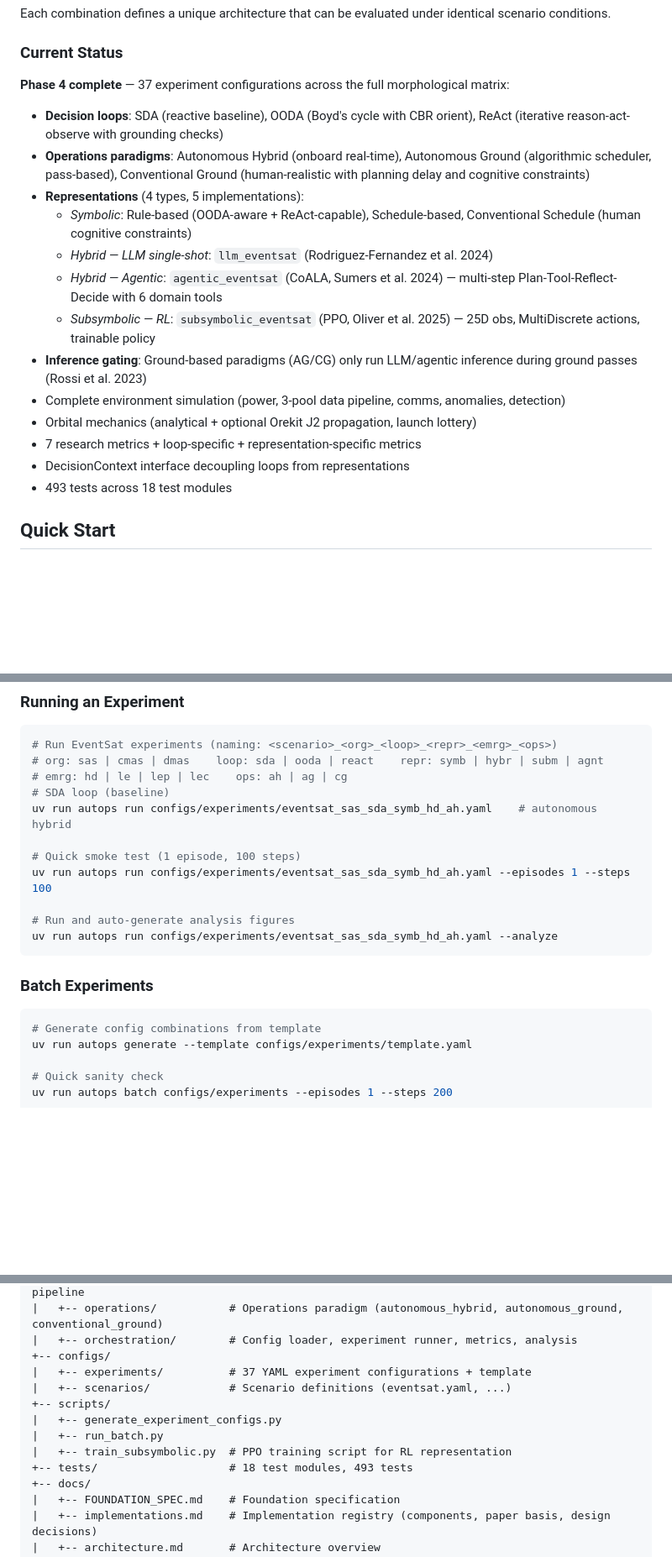
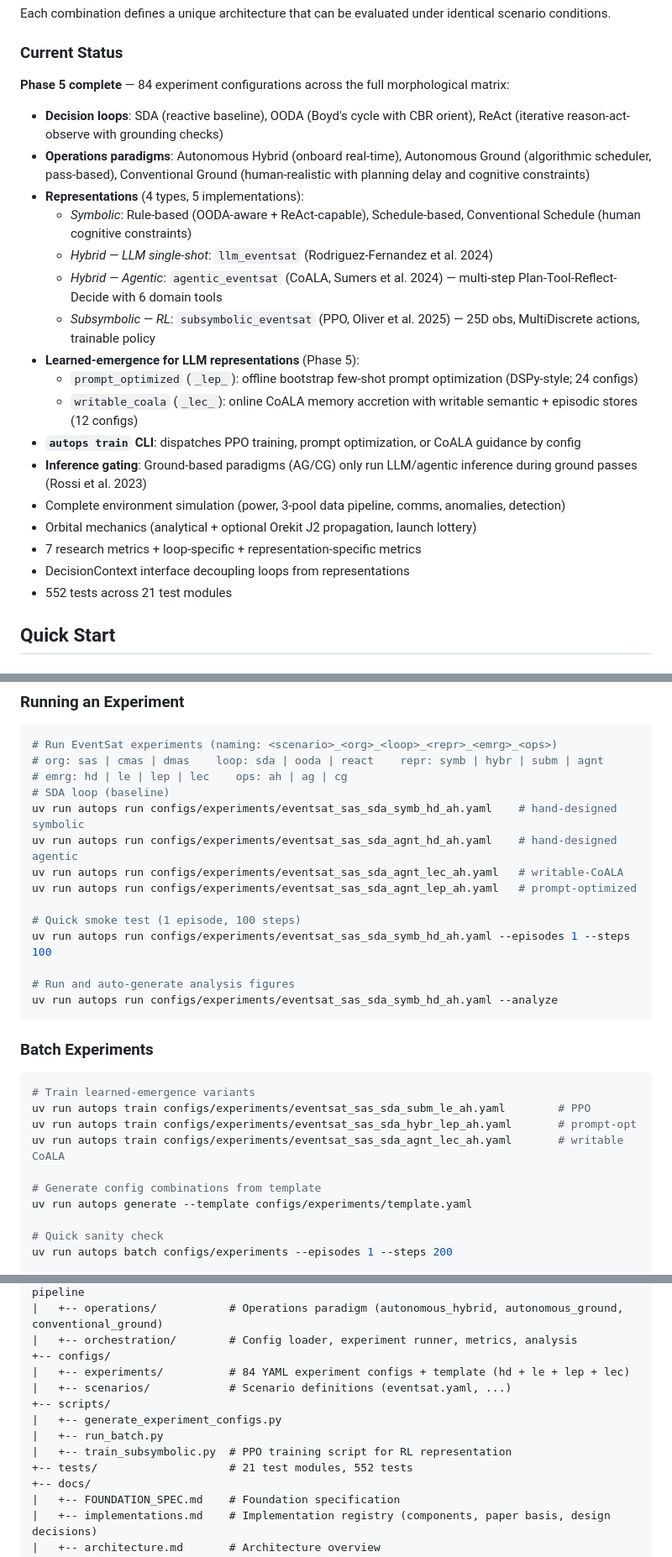
Before and after one commit to clemenjuan/autops-demo, a Markdown page: README.md, 3 parts joined by grey strips. Shown at 84% size. GitHub-like rendering; blank space fills up the shorter version.

````diff
--- a/README.md
+++ b/README.md
@@ -23,7 +23,7 @@ identical scenario conditions.
 
 ### Current Status
 
-**Phase 4 complete** — 37 experiment configurations across the full morphological matrix:
+**Phase 5 complete** — 84 experiment configurations across the full morphological matrix:
 - **Decision loops**: SDA (reactive baseline), OODA (Boyd's cycle with CBR orient), ReAct (iterative reason-act-observe with grounding checks)
 - **Operations paradigms**: Autonomous Hybrid (onboard real-time), Autonomous Ground (algorithmic scheduler, pass-based), Conventional Ground (human-realistic with planning delay and cognitive constraints)
 - **Representations** (4 types, 5 implementations):
@@ -31,12 +31,16 @@ identical scenario conditions.
   - *Hybrid — LLM single-shot*: `llm_eventsat` (Rodriguez-Fernandez et al. 2024)
   - *Hybrid — Agentic*: `agentic_eventsat` (CoALA, Sumers et al. 2024) — multi-step Plan-Tool-Reflect-Decide with 6 domain tools
   - *Subsymbolic — RL*: `subsymbolic_eventsat` (PPO, Oliver et al. 2025) — 25D obs, MultiDiscrete actions, trainable policy
+- **Learned-emergence for LLM representations** (Phase 5):
+  - `prompt_optimized` (`_lep_`): offline bootstrap few-shot prompt optimization (DSPy-style; 24 configs)
+  - `writable_coala` (`_lec_`): online CoALA memory accretion with writable semantic + episodic stores (12 configs)
+- **`autops train` CLI**: dispatches PPO training, prompt optimization, or CoALA guidance by config
 - **Inference gating**: Ground-based paradigms (AG/CG) only run LLM/agentic inference during ground passes (Rossi et al. 2023)
 - Complete environment simulation (power, 3-pool data pipeline, comms, anomalies, detection)
 - Orbital mechanics (analytical + optional Orekit J2 propagation, launch lottery)
 - 7 research metrics + loop-specific + representation-specific metrics
 - DecisionContext interface decoupling loops from representations
-- 493 tests across 18 test modules
+- 552 tests across 21 test modules
 
 ## Quick Start
 
@@ -59,7 +63,10 @@ uv run python -m pytest tests/ -v -o "addopts="
 # org: sas | cmas | dmas    loop: sda | ooda | react    repr: symb | hybr | subm | agnt
 # emrg: hd | le | lep | lec    ops: ah | ag | cg
 # SDA loop (baseline)
-uv run autops run configs/experiments/eventsat_sas_sda_symb_hd_ah.yaml    # autonomous hybrid
+uv run autops run configs/experiments/eventsat_sas_sda_symb_hd_ah.yaml    # hand-designed symbolic
+uv run autops run configs/experiments/eventsat_sas_sda_agnt_hd_ah.yaml    # hand-designed agentic
+uv run autops run configs/experiments/eventsat_sas_sda_agnt_lec_ah.yaml   # writable-CoALA
+uv run autops run configs/experiments/eventsat_sas_sda_agnt_lep_ah.yaml   # prompt-optimized
 
 # Quick smoke test (1 episode, 100 steps)
 uv run autops run configs/experiments/eventsat_sas_sda_symb_hd_ah.yaml --episodes 1 --steps 100
@@ -70,6 +77,11 @@ uv run autops run configs/experiments/eventsat_sas_sda_symb_hd_ah.yaml --analyze
 
 ### Batch Experiments
 ```bash
+# Train learned-emergence variants
+uv run autops train configs/experiments/eventsat_sas_sda_subm_le_ah.yaml        # PPO
+uv run autops train configs/experiments/eventsat_sas_sda_hybr_lep_ah.yaml       # prompt-opt
+uv run autops train configs/experiments/eventsat_sas_sda_agnt_lec_ah.yaml       # writable CoALA
+
 # Generate config combinations from template
 uv run autops generate --template configs/experiments/template.yaml
 
@@ -112,13 +124,13 @@ autops-demo/
 |   +-- operations/           # Operations paradigm (autonomous_hybrid, autonomous_ground, conventional_ground)
 |   +-- orchestration/        # Config loader, experiment runner, metrics, analysis
 +-- configs/
-|   +-- experiments/          # 37 YAML experiment configurations + template
+|   +-- experiments/          # 84 YAML experiment configs + template (hd + le + lep + lec)
 |   +-- scenarios/            # Scenario definitions (eventsat.yaml, ...)
 +-- scripts/
 |   +-- generate_experiment_configs.py
 |   +-- run_batch.py
 |   +-- train_subsymbolic.py  # PPO training script for RL representation
-+-- tests/                    # 18 test modules, 493 tests
++-- tests/                    # 21 test modules, 552 tests
 +-- docs/
 |   +-- FOUNDATION_SPEC.md    # Foundation specification
 |   +-- implementations.md    # Implementation registry (components, paper basis, design decisions)
````
Also changed, not shown: CLAUDE.md (+22 -6 lines).
